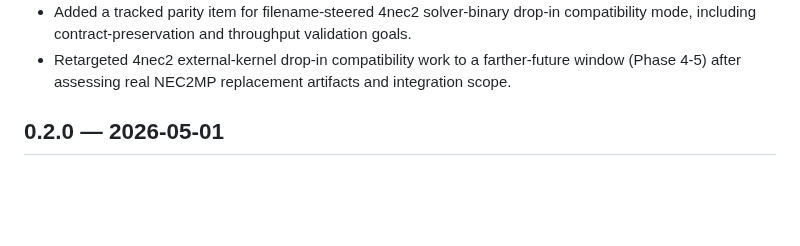
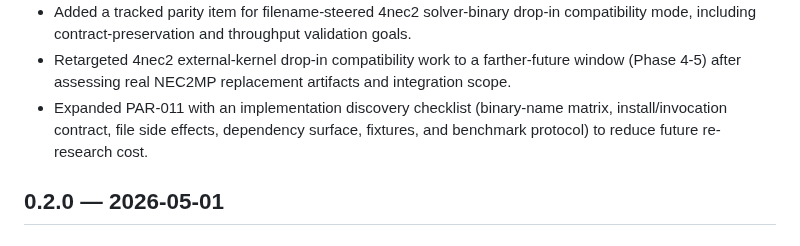
Before and after one commit to dc0sk/fnec-rust, a Markdown page: docs/changelog.md, the part around the change. GitHub-like rendering; blank space fills up the shorter version.

```diff
--- a/docs/changelog.md
+++ b/docs/changelog.md
@@ -38,6 +38,7 @@ All notable documentation process changes are recorded here.
 - Added an opt-in accelerator stub dispatch path (`FNEC_ACCEL_STUB_GPU=1`) so `DispatchDecision::RunOnGpu` can be exercised end-to-end in CLI hybrid and gpu execution flows without changing output contracts.
 - Added a tracked parity item for filename-steered 4nec2 solver-binary drop-in compatibility mode, including contract-preservation and throughput validation goals.
 - Retargeted 4nec2 external-kernel drop-in compatibility work to a farther-future window (Phase 4-5) after assessing real NEC2MP replacement artifacts and integration scope.
+- Expanded PAR-011 with an implementation discovery checklist (binary-name matrix, install/invocation contract, file side effects, dependency surface, fixtures, and benchmark protocol) to reduce future re-research cost.
 
 ## 0.2.0 — 2026-05-01
 
```
Also changed, not shown: docs/backlog.md (+9 -0 lines).
